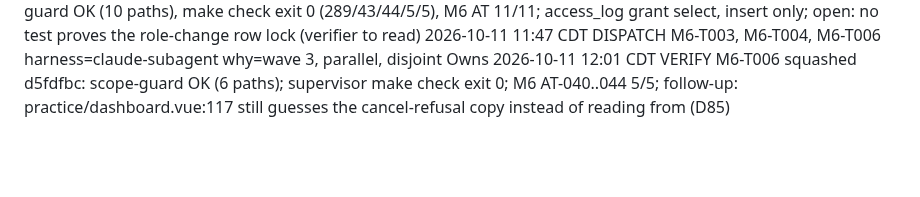
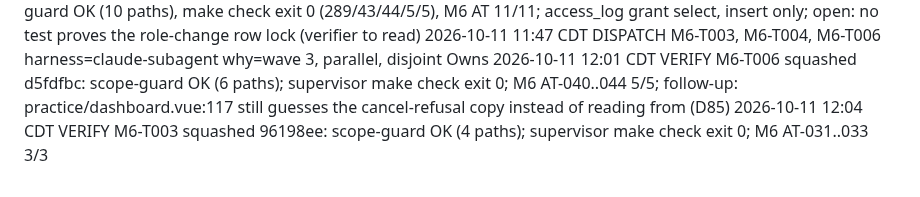
Before and after one commit to hisefath/cerbo-supplement-store, a Markdown page: .handoff/TRACKER.md, the part around the change. GitHub-like rendering; blank space fills up the shorter version.

Commit message:
chore(m6): record T003
Co-Authored-By: Claude Opus 5.5 <noreply@anthropic.com>

```diff
--- a/.handoff/TRACKER.md
+++ b/.handoff/TRACKER.md
@@ -526,3 +526,4 @@ several harnesses read it and the repo is public.
 2026-10-11 11:47 CDT VERIFY M6-T002 squashed 7dd3b96: worker stopped human_review on an Owns gap (db/seed/demo.ts RESET_TABLES, caught by the M5.2 seed guard); G4 revise widened Owns; supervisor added the one line, scope-guard OK (10 paths), make check exit 0 (289/43/44/5/5), M6 AT 11/11; access_log grant select, insert only; open: no test proves the role-change row lock (verifier to read)
 2026-10-11 11:47 CDT DISPATCH M6-T003, M6-T004, M6-T006 harness=claude-subagent why=wave 3, parallel, disjoint Owns
 2026-10-11 12:01 CDT VERIFY M6-T006 squashed d5fdfbc: scope-guard OK (6 paths); supervisor make check exit 0; M6 AT-040..044 5/5; follow-up: practice/dashboard.vue:117 still guesses the cancel-refusal copy instead of reading from (D85)
+2026-10-11 12:04 CDT VERIFY M6-T003 squashed 96198ee: scope-guard OK (4 paths); supervisor make check exit 0; M6 AT-031..033 3/3
```
